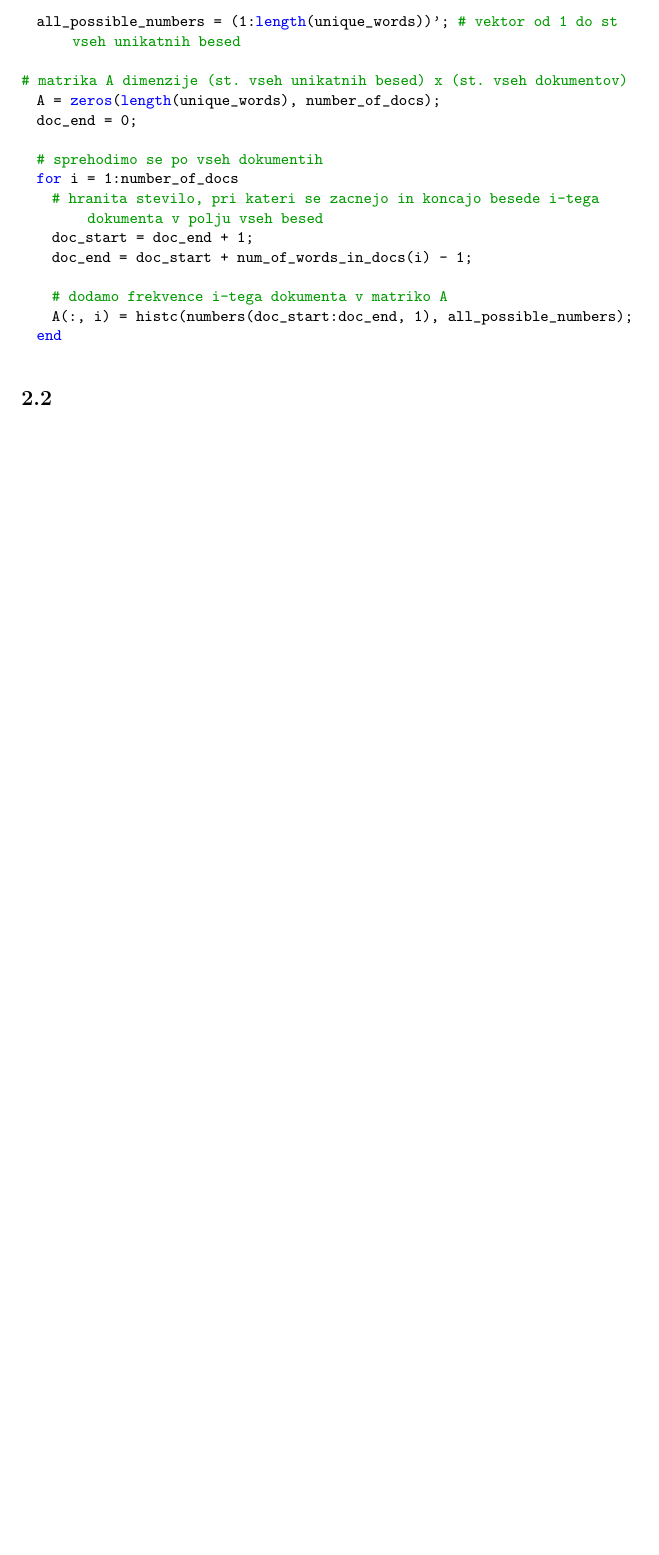
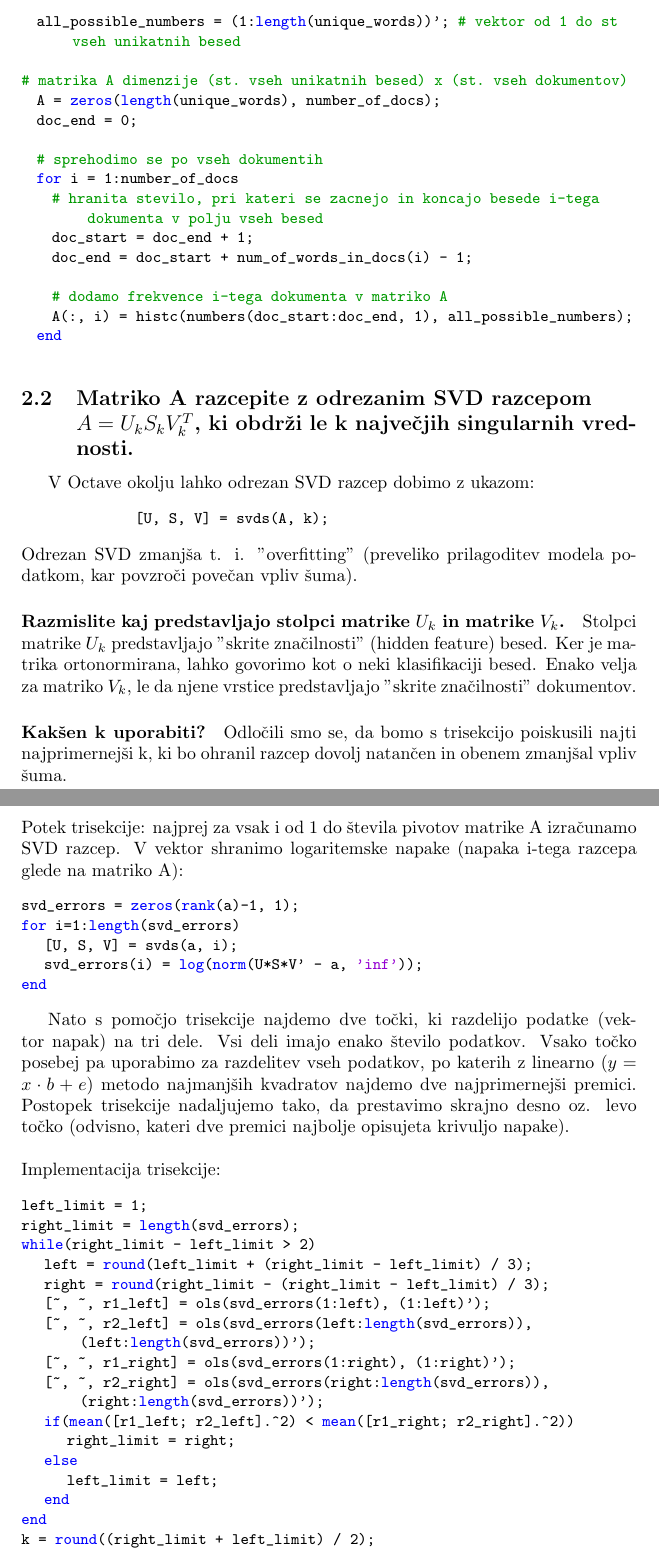
Before and after one commit to AGregorc/Projekt-MM, a LaTeX document (Poročilo.tex): part of page 3 of 3 before the commit and two parts of pages 3 and 4 of 5 after it, the two joined at a grey line, cut so that both start at the same text, the shorter picture padded with empty space. Compiled offline with pdfLaTeX.

Commit message:
Report is updated to 2.3 section

```diff
--- a/Poročilo.tex
+++ b/Poročilo.tex
@@ -120,8 +121,51 @@ In sedaj imamo vse pripravljeno za gradnjo matrike A:
   end
 \end{lstlisting}
 
-\subsection{ }
+\subsection{Matriko A razcepite z odrezanim SVD razcepom \\
+ \( A = U_{k}S_{k}V^{T}_{k} \), ki obdrži le k največjih singularnih vrednosti.}
 
+V Octave okolju lahko odrezan SVD razcep dobimo z ukazom:
 
+\begin{lstlisting}
+               [U, S, V] = svds(A, k);
+\end{lstlisting}
+Odrezan SVD zmanjša t. i. "overfitting" (preveliko prilagoditev modela podatkom, kar povzroči povečan vpliv šuma).
 
+\paragraph{Razmislite kaj predstavljajo stolpci matrike \( U_{k} \) in matrike \( V_{k} \).}
+Stolpci matrike \( U_{k} \) predstavljajo "skrite značilnosti" (hidden feature) besed. Ker je matrika ortonormirana, lahko govorimo kot o neki klasifikaciji besed.
+Enako velja za matriko  \( V_{k} \), le da njene vrstice predstavljajo "skrite značilnosti" dokumentov.
 
+\paragraph{Kakšen k uporabiti?}
+Odločili smo se, da bomo s trisekcijo poiskusili najti najprimernejši k, ki bo ohranil razcep dovolj natančen in obenem zmanjšal vpliv šuma.
+\pagebreak \\
+Potek trisekcije: najprej za vsak i od 1 do števila pivotov matrike A izračunamo SVD razcep. V vektor shranimo logaritemske napake (napaka i-tega razcepa glede na matriko A):
+
+\begin{lstlisting}
+svd_errors = zeros(rank(a)-1, 1);
+for i=1:length(svd_errors)
+	[U, S, V] = svds(a, i);
+	svd_errors(i) = log(norm(U*S*V' - a, 'inf'));
+end
+\end{lstlisting}
+
+Nato s pomočjo trisekcije najdemo dve točki, ki razdelijo podatke (vektor napak) na tri dele. Vsi deli imajo enako število podatkov. Vsako točko posebej pa uporabimo za razdelitev vseh podatkov, po katerih z linearno (\( y = x\cdot b + e \)) metodo najmanjših kvadratov najdemo dve najprimernejši premici. Postopek trisekcije nadaljujemo tako, da prestavimo skrajno desno oz. levo točko (odvisno, kateri dve premici najbolje opisujeta krivuljo napake). \\ \\
+Implementacija trisekcije:
+
+\begin{lstlisting}
+left_limit = 1;
+right_limit = length(svd_errors);
+while(right_limit - left_limit > 2)
+	left = round(left_limit + (right_limit - left_limit) / 3);
+	right = round(right_limit - (right_limit - left_limit) / 3);
+	[~, ~, r1_left] = ols(svd_errors(1:left), (1:left)');
+	[~, ~, r2_left] = ols(svd_errors(left:length(svd_errors)), (left:length(svd_errors))');
+	[~, ~, r1_right] = ols(svd_errors(1:right), (1:right)');
+	[~, ~, r2_right] = ols(svd_errors(right:length(svd_errors)), (right:length(svd_errors))');
+	if(mean([r1_left; r2_left].^2) < mean([r1_right; r2_right].^2))
+		right_limit = right;
+	else
+		left_limit = left;
+	end
+end
+k = round((right_limit + left_limit) / 2);
+\end{lstlisting}
```
Also changed, not shown: Poročilo.pdf, Poročilo.tex (24 more changed lines).
